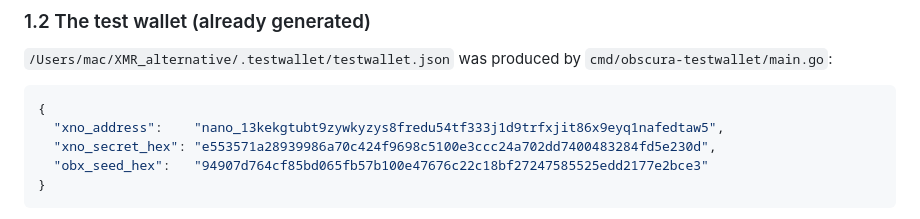
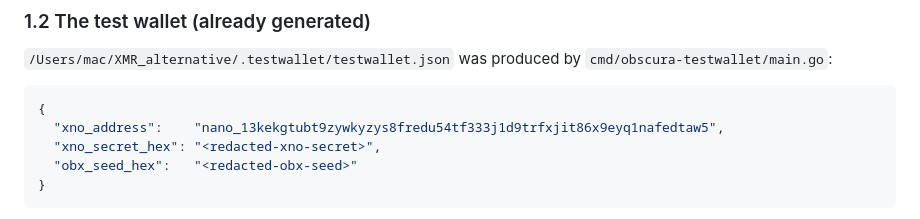
Before and after one commit to dhyabi2/obscura, a Markdown page: docs/DEX_TESTING_PLAN.md, the part around the change. Drawn GitHub-style.

Commit message:
SECURITY: redact funded-XNO test secret from docs/DEX_TESTING_PLAN.md
The real xno_secret_hex / obx_seed_hex were committed in the test-plan doc and
thus public. Redacted to placeholders. The key must be treated as COMPROMISED
(it was public): move any XNO out of that account and never reuse it.

Co-Authored-By: Claude Opus 4.8 (1M context) <noreply@anthropic.com>

````diff
--- a/docs/DEX_TESTING_PLAN.md
+++ b/docs/DEX_TESTING_PLAN.md
@@ -51,8 +51,8 @@ go build -o ./bin/obscura-testwallet ./cmd/obscura-testwallet
 ```json
 {
   "xno_address":    "nano_13kekgtubt9zywkyzys8fredu54tf333j1d9trfxjit86x9eyq1nafedtaw5",
-  "xno_secret_hex": "e553571a28939986a70c424f9698c5100e3ccc24a702dd7400483284fd5e230d",
-  "obx_seed_hex":   "94907d764cf85bd065fb57b100e47676c22c18bf27247585525edd2177e2bce3"
+  "xno_secret_hex": "<redacted-xno-secret>",
+  "obx_seed_hex":   "<redacted-obx-seed>"
 }
 ```
 
````
